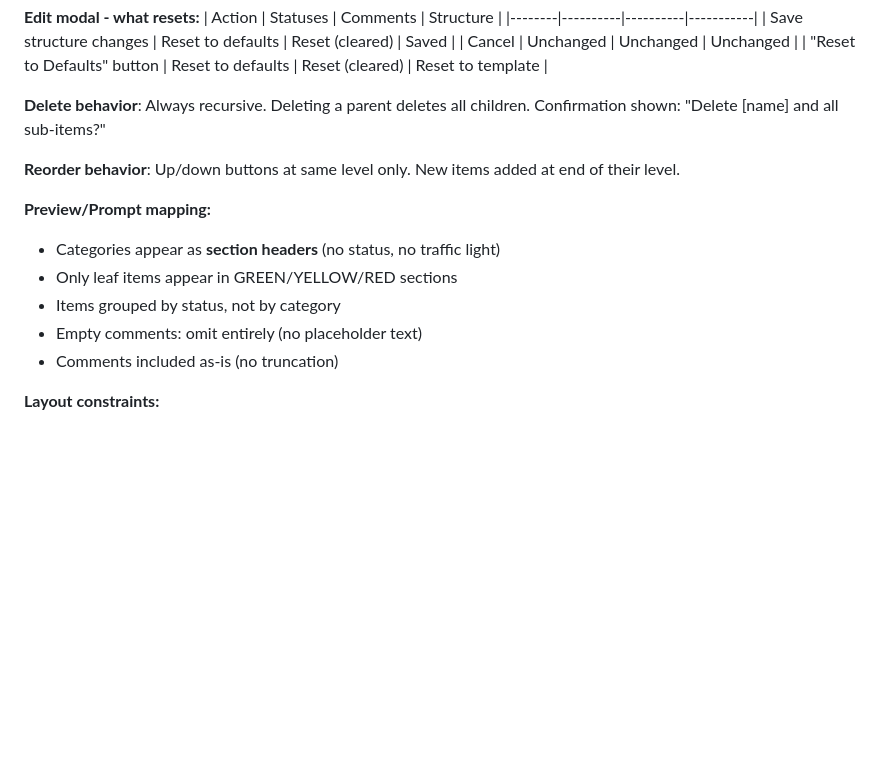
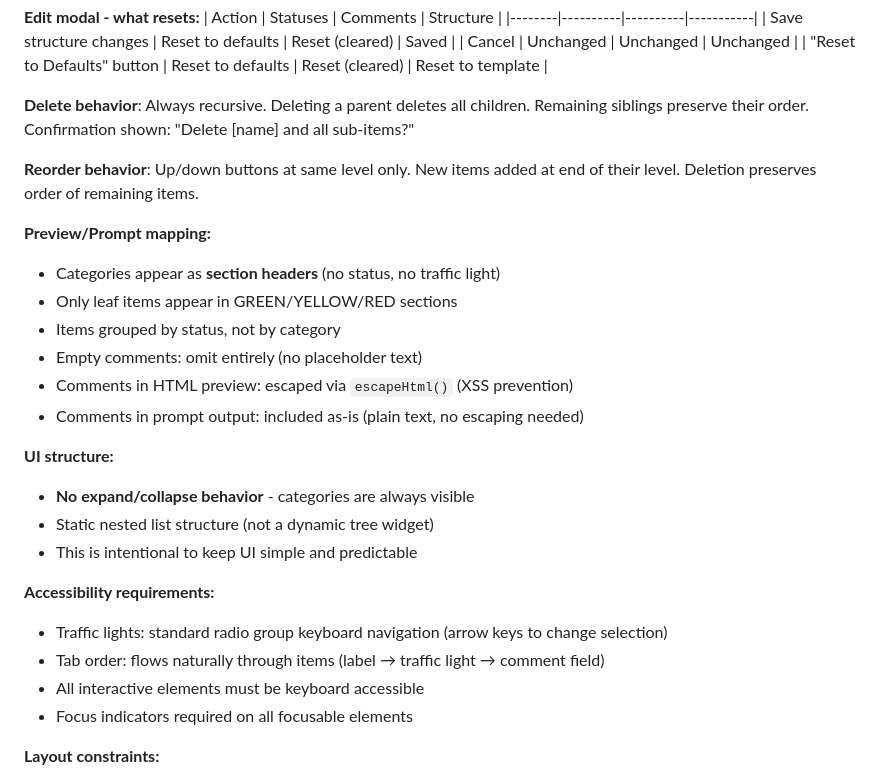
Before and after one commit to naddicott-dtech/DepartmentPolicyGraphicCreator, a Markdown page: architecture.md, the part around the change. Drawn GitHub-style; blank space fills up the shorter version.

Commit message:
docs: Address remaining architecture clarifications
- Accessibility: Explicit keyboard nav and focus requirements
- Delete/reorder: Confirm remaining items preserve order
- Comments: Escaped for HTML (XSS), as-is for prompt (plain text)
- UI structure: Explicitly document no expand/collapse

https://claude.ai/code/session_012eevgKYGtZkXR8Zi2i2Mcp

```diff
--- a/architecture.md
+++ b/architecture.md
@@ -139,16 +139,28 @@ Maximum depth: 3 levels (trunk → branch → leaf)
 | Cancel | Unchanged | Unchanged | Unchanged |
 | "Reset to Defaults" button | Reset to defaults | Reset (cleared) | Reset to template |
 
-**Delete behavior**: Always recursive. Deleting a parent deletes all children. Confirmation shown: "Delete [name] and all sub-items?"
+**Delete behavior**: Always recursive. Deleting a parent deletes all children. Remaining siblings preserve their order. Confirmation shown: "Delete [name] and all sub-items?"
 
-**Reorder behavior**: Up/down buttons at same level only. New items added at end of their level.
+**Reorder behavior**: Up/down buttons at same level only. New items added at end of their level. Deletion preserves order of remaining items.
 
 **Preview/Prompt mapping:**
 - Categories appear as **section headers** (no status, no traffic light)
 - Only leaf items appear in GREEN/YELLOW/RED sections
 - Items grouped by status, not by category
 - Empty comments: omit entirely (no placeholder text)
-- Comments included as-is (no truncation)
+- Comments in HTML preview: escaped via `escapeHtml()` (XSS prevention)
+- Comments in prompt output: included as-is (plain text, no escaping needed)
+
+**UI structure:**
+- **No expand/collapse behavior** - categories are always visible
+- Static nested list structure (not a dynamic tree widget)
+- This is intentional to keep UI simple and predictable
+
+**Accessibility requirements:**
+- Traffic lights: standard radio group keyboard navigation (arrow keys to change selection)
+- Tab order: flows naturally through items (label → traffic light → comment field)
+- All interactive elements must be keyboard accessible
+- Focus indicators required on all focusable elements
 
 **Layout constraints:**
 - Target: 1440px width (MacBook Air)
```
